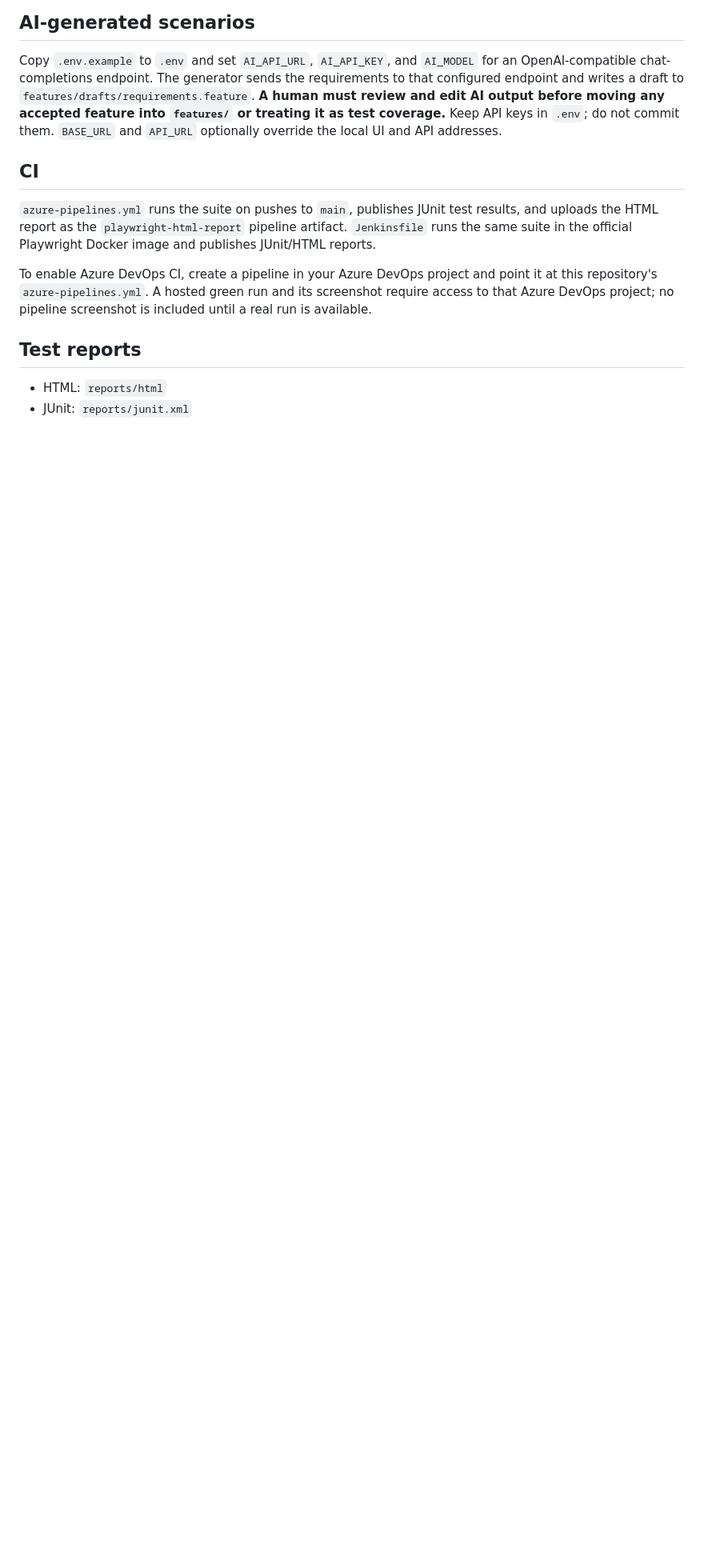
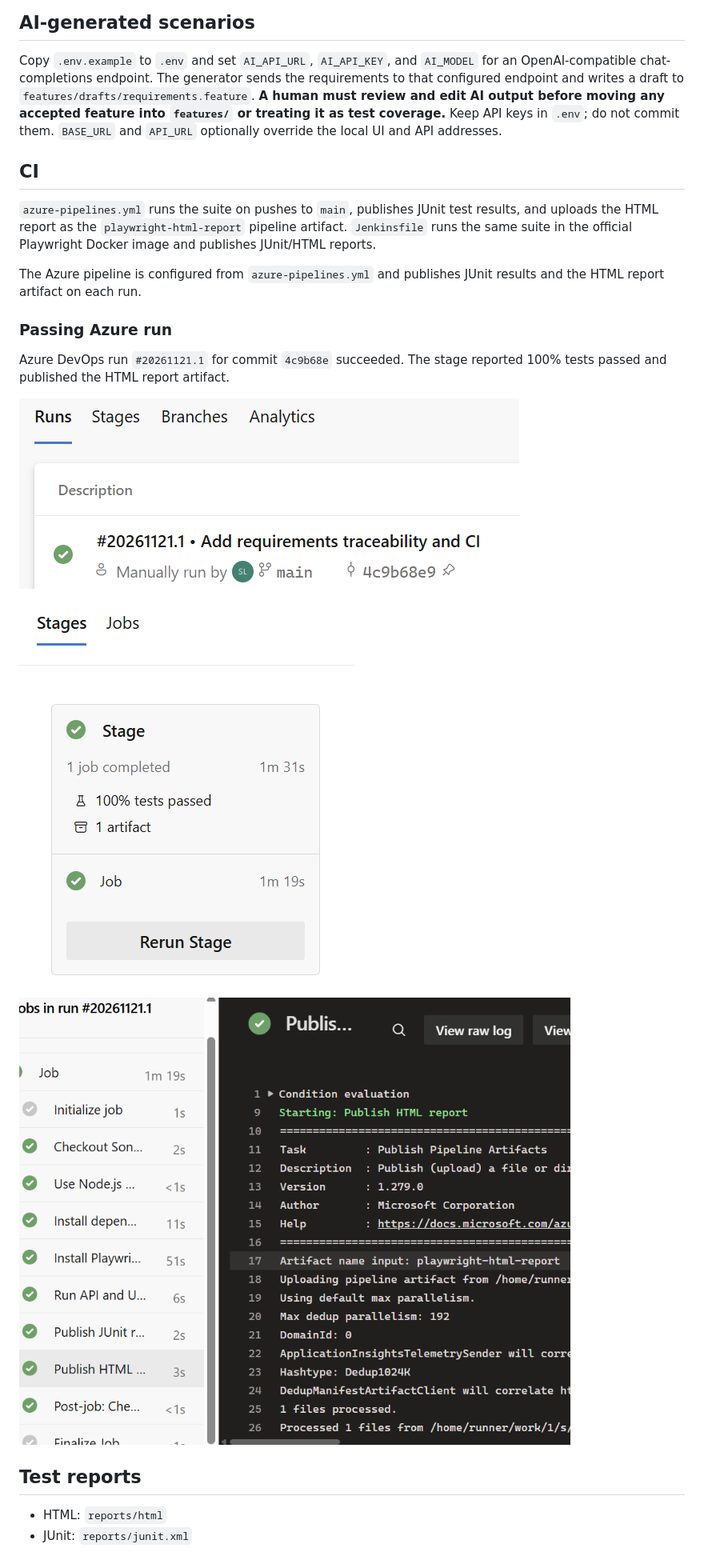
Before and after one commit to Sonyalim/Utilities-Project, a Markdown page: README.md, the part around the change. Shown at 80% size. GitHub-like rendering; pictures changed too: docs/pipeline/html-report-published.png (added), docs/pipeline/run-succeeded.png (added), docs/pipeline/tests-passed.png (added); blank space fills up the shorter version.

Commit message:
Document successful Azure pipeline run
Co-authored-by: Copilot <223556219+Copilot@users.noreply.github.com>

```diff
--- a/README.md
+++ b/README.md
@@ -53,7 +53,17 @@ Copy `.env.example` to `.env` and set `AI_API_URL`, `AI_API_KEY`, and `AI_MODEL`
 
 `azure-pipelines.yml` runs the suite on pushes to `main`, publishes JUnit test results, and uploads the HTML report as the `playwright-html-report` pipeline artifact. `Jenkinsfile` runs the same suite in the official Playwright Docker image and publishes JUnit/HTML reports.
 
-To enable Azure DevOps CI, create a pipeline in your Azure DevOps project and point it at this repository's `azure-pipelines.yml`. A hosted green run and its screenshot require access to that Azure DevOps project; no pipeline screenshot is included until a real run is available.
+The Azure pipeline is configured from `azure-pipelines.yml` and publishes JUnit results and the HTML report artifact on each run.
+
+### Passing Azure run
+
+Azure DevOps run `#20261121.1` for commit `4c9b68e` succeeded. The stage reported 100% tests passed and published the HTML report artifact.
+
+![Azure pipeline run succeeded](./docs/pipeline/run-succeeded.png)
+
+![Azure pipeline stage reports 100% tests passed and one artifact](./docs/pipeline/tests-passed.png)
+
+![Azure pipeline published the HTML report artifact](./docs/pipeline/html-report-published.png)
 
 ## Test reports
 
```
